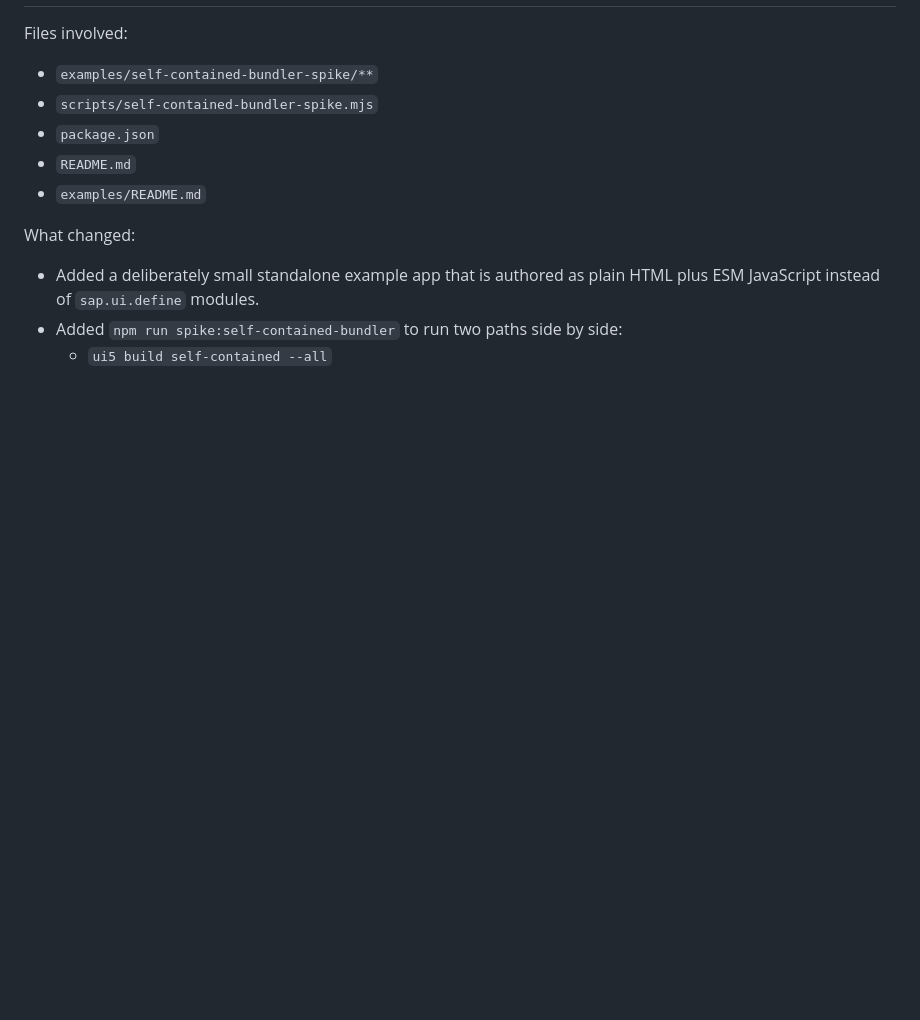
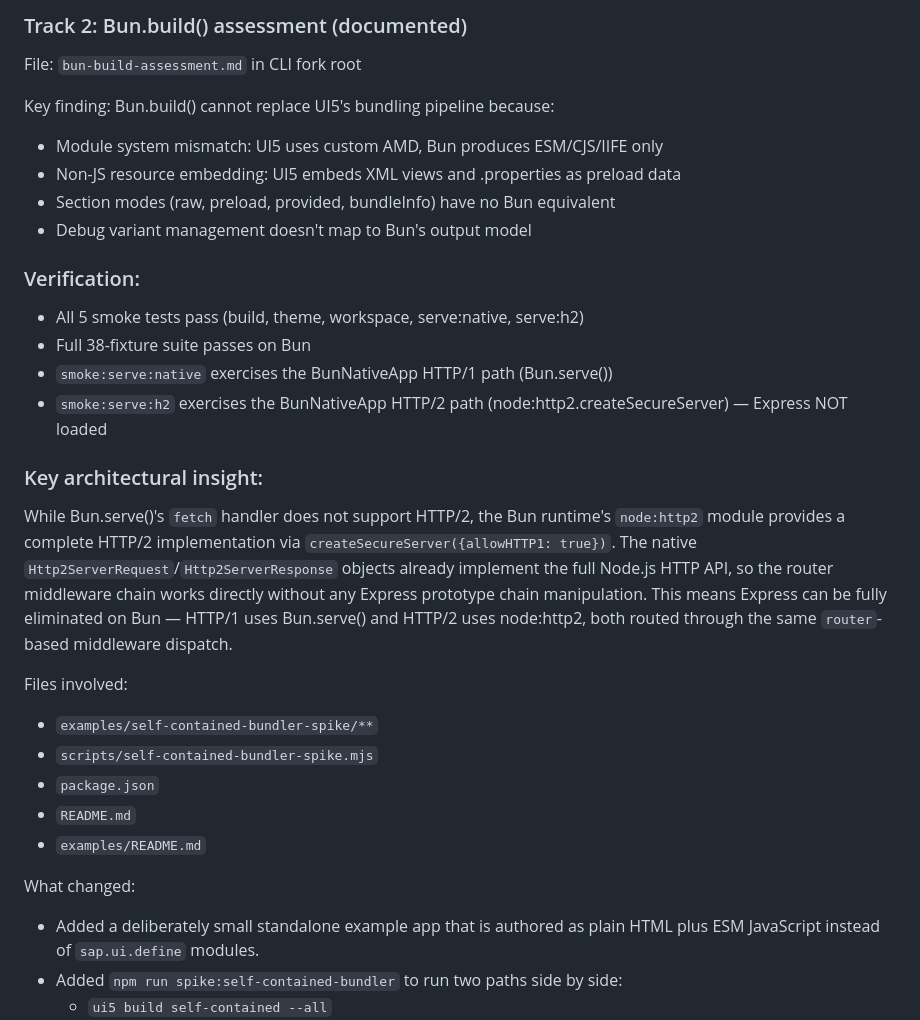
Before and after one commit to ui5red/ui5-cli-on-bun, a Markdown page: agent-doc.md, the part around one of its changes. Drawn GitHub-style; blank space fills up the shorter version.

Commit message:
Document Bun-native full experiment and PoC review improvements

```diff
--- a/agent-doc.md
+++ b/agent-doc.md
@@ -314,3 +361,21 @@ Any future agent continuing the Bun optimization work should start from this doc
+### Track 2: Bun.build() assessment (documented)
+
+File: `bun-build-assessment.md` in CLI fork root
+
+Key finding: Bun.build() cannot replace UI5's bundling pipeline because:
+- Module system mismatch: UI5 uses custom AMD, Bun produces ESM/CJS/IIFE only
+- Non-JS resource embedding: UI5 embeds XML views and .properties as preload data
+- Section modes (raw, preload, provided, bundleInfo) have no Bun equivalent
+- Debug variant management doesn't map to Bun's output model
+
+### Verification:
+- All 5 smoke tests pass (build, theme, workspace, serve:native, serve:h2)
+- Full 38-fixture suite passes on Bun
+- `smoke:serve:native` exercises the BunNativeApp HTTP/1 path (Bun.serve())
+- `smoke:serve:h2` exercises the BunNativeApp HTTP/2 path (node:http2.createSecureServer) — Express NOT loaded
+
+### Key architectural insight:
+While Bun.serve()'s `fetch` handler does not support HTTP/2, the Bun runtime's `node:http2` module provides a complete HTTP/2 implementation via `createSecureServer({allowHTTP1: true})`. The native `Http2ServerRequest`/`Http2ServerResponse` objects already implement the full Node.js HTTP API, so the router middleware chain works directly without any Express prototype chain manipulation. This means Express can be fully eliminated on Bun — HTTP/1 uses Bun.serve() and HTTP/2 uses node:http2, both routed through the same `router`-based middleware dispatch.
 
 Files involved:
 
```
Also changed, not shown: other parts of agent-doc.md (+48 -1 lines).
